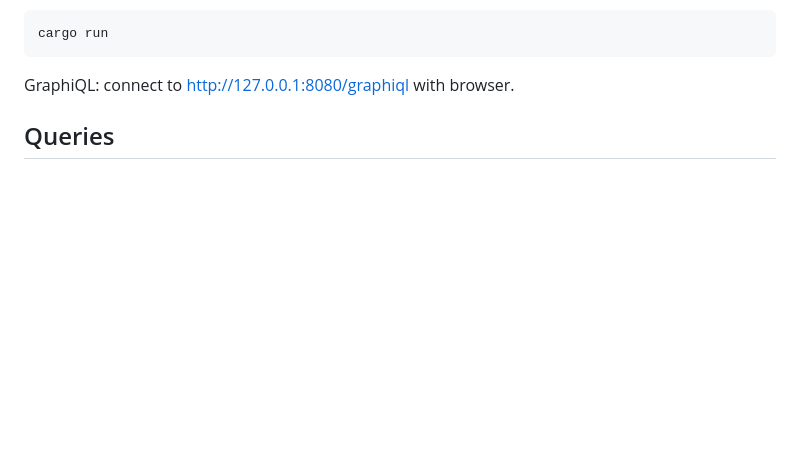
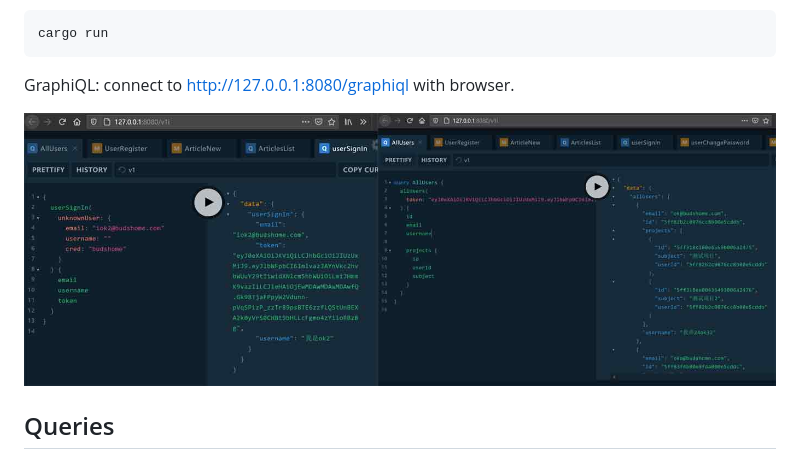
Before and after one commit to zzy/tide-async-graphql-mongodb, a Markdown page: backend/README.md, the part around the change. GitHub-like rendering; pictures changed too: screenshot/graphql.jpg (added); blank space fills up the shorter version.

````diff
--- a/backend/README.md
+++ b/backend/README.md
@@ -31,6 +31,8 @@ cargo run
 ```
 
 GraphiQL: connect to http://127.0.0.1:8080/graphiql with browser.
+
+![Graphql Image](../screenshot/graphql.jpg)
 
 ## Queries
 
````
Also changed, not shown: README.md (+4 -0 lines), frontend-handlebars/README.md (+2 -0 lines), screenshot/client.jpg (added).
